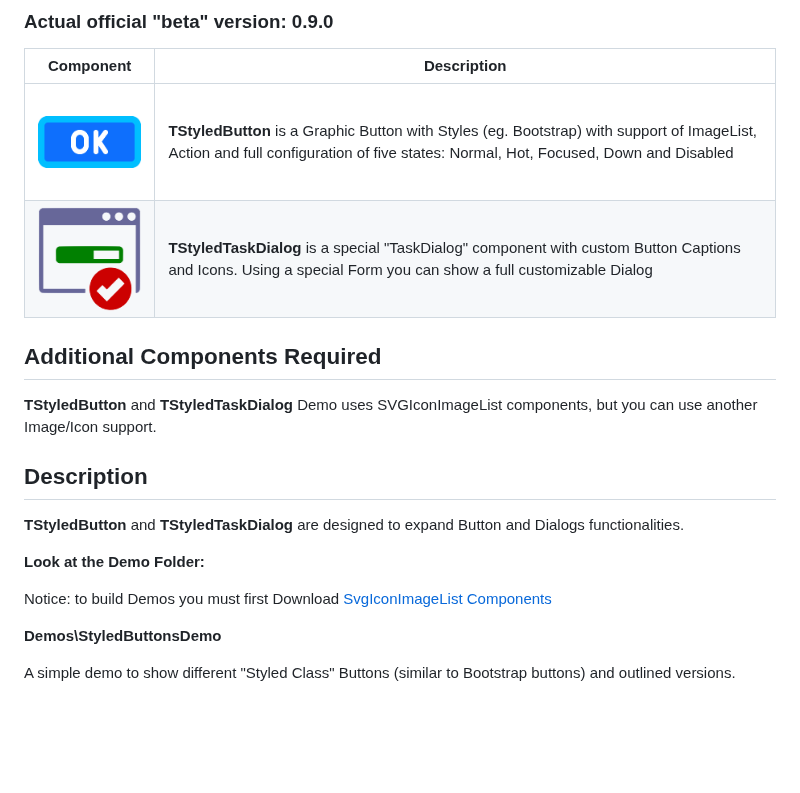
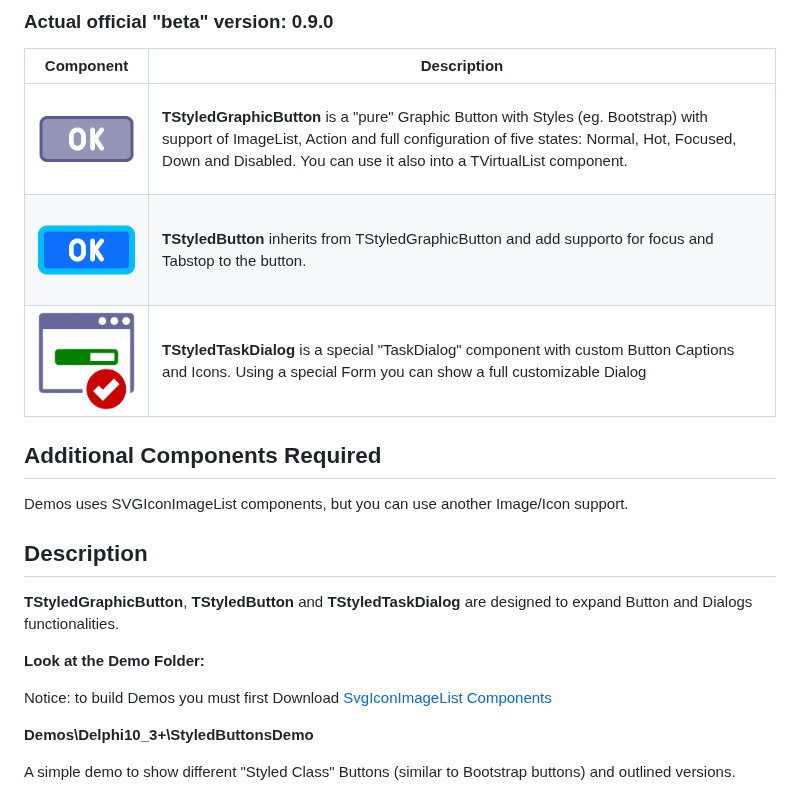
Before and after one commit to EtheaDev/StyledComponents, a Markdown page: README.md, the part around one of its changes. GitHub-like rendering; pictures changed too: Images/OK_GRAPH_BUTTON_128.png (added); blank space fills up the shorter version.

Commit message:
Added TStyledGraphicButton

```diff
--- a/README.md
+++ b/README.md
@@ -6,22 +6,23 @@
 
 | Component | Description |
 | - | - |
-| ![OK_BUTTON_128.png](./Images/OK_BUTTON_128.png) | **TStyledButton** is a Graphic Button with Styles (eg. Bootstrap) with support of ImageList, Action and full configuration of five states: Normal, Hot, Focused, Down and Disabled|
+| ![OK_BUTTON_GRAPH_128.png](./Images/OK_GRAPH_BUTTON_128.png) | **TStyledGraphicButton** is a "pure" Graphic Button with Styles (eg. Bootstrap) with support of ImageList, Action and full configuration of five states: Normal, Hot, Focused, Down and Disabled. You can use it also into a TVirtualList component.|
+| ![OK_BUTTON_128.png](./Images/OK_BUTTON_128.png) | **TStyledButton** inherits from TStyledGraphicButton and add supporto for focus and Tabstop to the button.|
 | ![StyledTaskDialog_128.png](./Images/StyledTaskDialog_128.png) | **TStyledTaskDialog** is a special "TaskDialog" component with custom Button Captions and Icons. Using a special Form you can show a full customizable Dialog |
 
 ## Additional Components Required ##
 
-**TStyledButton** and **TStyledTaskDialog** Demo uses SVGIconImageList components, but you can use another Image/Icon support.
+Demos uses SVGIconImageList components, but you can use another Image/Icon support.
 
 ## Description ##
 
-**TStyledButton** and **TStyledTaskDialog** are designed to expand Button and Dialogs functionalities.
+**TStyledGraphicButton**, **TStyledButton** and **TStyledTaskDialog** are designed to expand Button and Dialogs functionalities.
 
 **Look at the Demo Folder:**
 
 Notice: to build Demos you must first Download [SvgIconImageList Components](https://github.com/EtheaDev/SVGIconImageList)
 
-**Demos\StyledButtonsDemo**
+**Demos\Delphi10_3+\StyledButtonsDemo**
 
 A simple demo to show different "Styled Class" Buttons (similar to Bootstrap buttons) and outlined versions.
 
```
Also changed, not shown: other parts of README.md (+11 -1 lines), Images/StyledButtonInControlListDemo.jpg (added), 21 other files.
